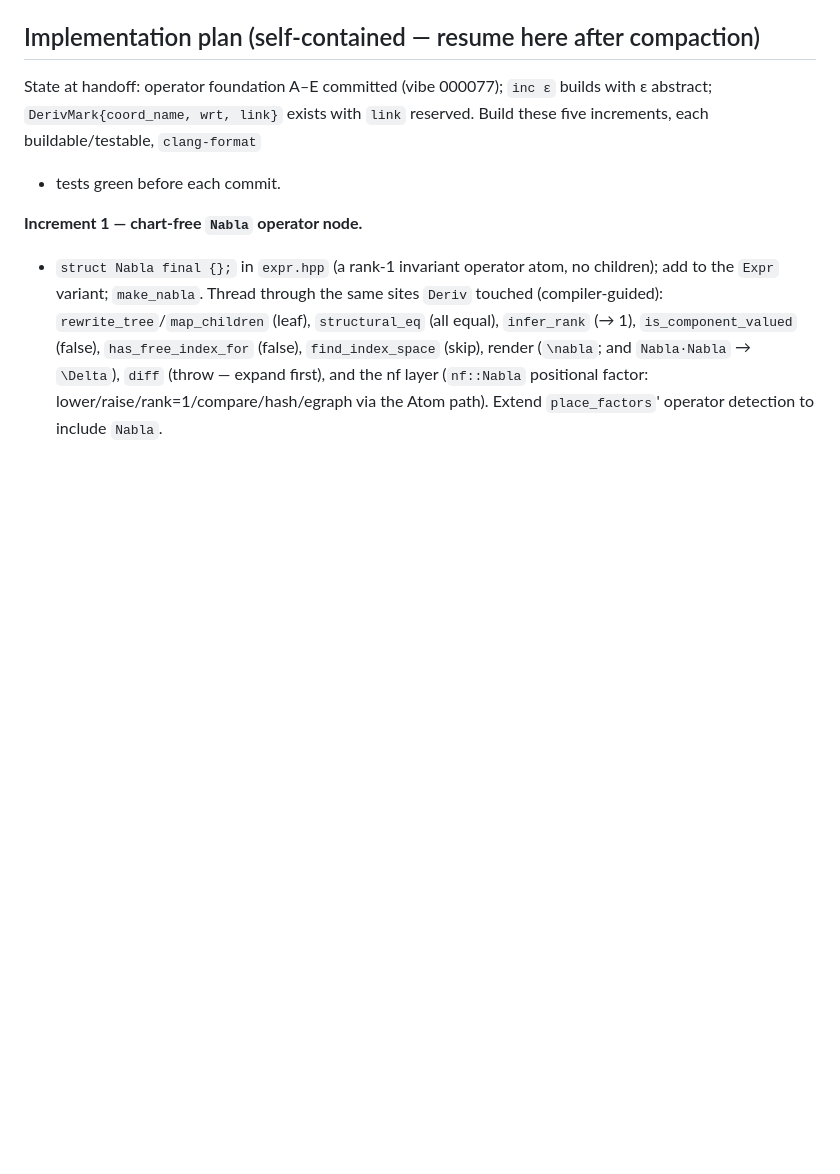
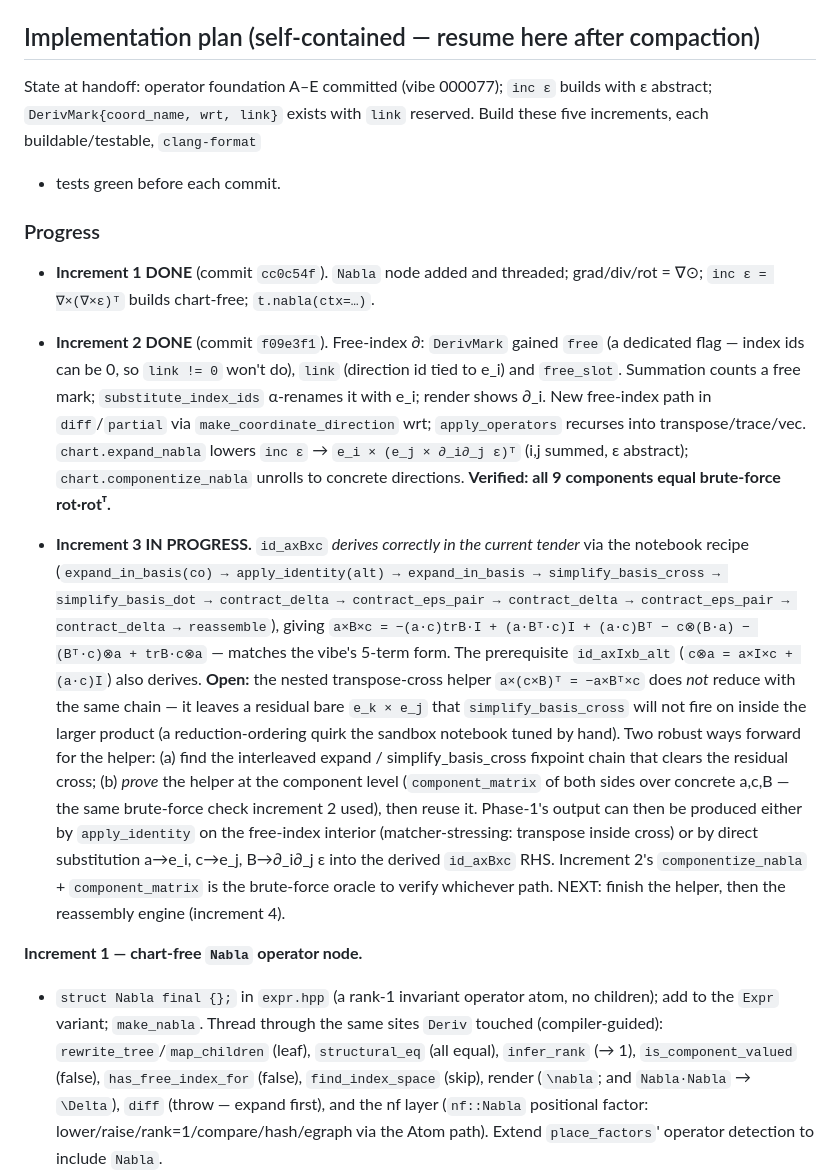
Before and after one commit to deadmorous/tender, a Markdown page: vibes/000078_differential-reduction-and-reassembly.md, the part around the change. Rendered like a GitHub page; blank space fills up the shorter version.

Commit message:
vibe 000078: record increment 1-2 done, increment 3 findings
id_axBxc derives correctly in-codebase (matches the 5-term form); the
transpose-cross helper reduction and the reassembly engine remain.

Co-Authored-By: Claude Opus 4.8 <noreply@anthropic.com>

```diff
--- a/vibes/000078_differential-reduction-and-reassembly.md
+++ b/vibes/000078_differential-reduction-and-reassembly.md
@@ -159,6 +159,41 @@ builds with ε abstract; `DerivMark{coord_name, wrt, link}` exists with `link`
 reserved.  Build these five increments, each buildable/testable, `clang-format`
 + tests green before each commit.
 
+### Progress
+
+- **Increment 1 DONE** (commit `cc0c54f`).  `Nabla` node added and threaded;
+  grad/div/rot = ∇⊙; `inc ε = ∇×(∇×ε)ᵀ` builds chart-free; `t.nabla(ctx=…)`.
+- **Increment 2 DONE** (commit `f09e3f1`).  Free-index ∂: `DerivMark` gained
+  `free` (a dedicated flag — index ids can be 0, so `link != 0` won't do),
+  `link` (direction id tied to e_i) and `free_slot`.  Summation counts a free
+  mark; `substitute_index_ids` α-renames it with e_i; render shows ∂_i.  New
+  free-index path in `diff`/`partial` via `make_coordinate_direction` wrt;
+  `apply_operators` recurses into transpose/trace/vec.  `chart.expand_nabla`
+  lowers `inc ε` → `e_i × (e_j × ∂_i∂_j ε)ᵀ` (i,j summed, ε abstract);
+  `chart.componentize_nabla` unrolls to concrete directions.  **Verified: all 9
+  components equal brute-force rot·rotᵀ.**
+
+- **Increment 3 IN PROGRESS.**  `id_axBxc` *derives correctly in the current
+  tender* via the notebook recipe (`expand_in_basis(co) → apply_identity(alt) →
+  expand_in_basis → simplify_basis_cross → simplify_basis_dot → contract_delta →
+  contract_eps_pair → contract_delta → contract_eps_pair → contract_delta →
+  reassemble`), giving `a×B×c = −(a·c)trB·I + (a·Bᵀ·c)I + (a·c)Bᵀ − c⊗(B·a) −
+  (Bᵀ·c)⊗a + trB·c⊗a` — matches the vibe's 5-term form.  The prerequisite
+  `id_axIxb_alt` (`c⊗a = a×I×c + (a·c)I`) also derives.  **Open:** the nested
+  transpose-cross helper `a×(c×B)ᵀ = −a×Bᵀ×c` does *not* reduce with the same
+  chain — it leaves a residual bare `e_k × e_j` that `simplify_basis_cross` will
+  not fire on inside the larger product (a reduction-ordering quirk the sandbox
+  notebook tuned by hand).  Two robust ways forward for the helper: (a) find the
+  interleaved expand / simplify_basis_cross fixpoint chain that clears the
+  residual cross; (b) *prove* the helper at the component level (`component_matrix`
+  of both sides over concrete a,c,B — the same brute-force check increment 2
+  used), then reuse it.  Phase-1's output can then be produced either by
+  `apply_identity` on the free-index interior (matcher-stressing: transpose inside
+  cross) or by direct substitution a→e_i, c→e_j, B→∂_i∂_j ε into the derived
+  `id_axBxc` RHS.  Increment 2's `componentize_nabla` + `component_matrix` is the
+  brute-force oracle to verify whichever path.  NEXT: finish the helper, then the
+  reassembly engine (increment 4).
+
 **Increment 1 — chart-free `Nabla` operator node.**
 - `struct Nabla final {};` in `expr.hpp` (a rank-1 invariant operator atom, no
   children); add to the `Expr` variant; `make_nabla`.  Thread through the same
```
